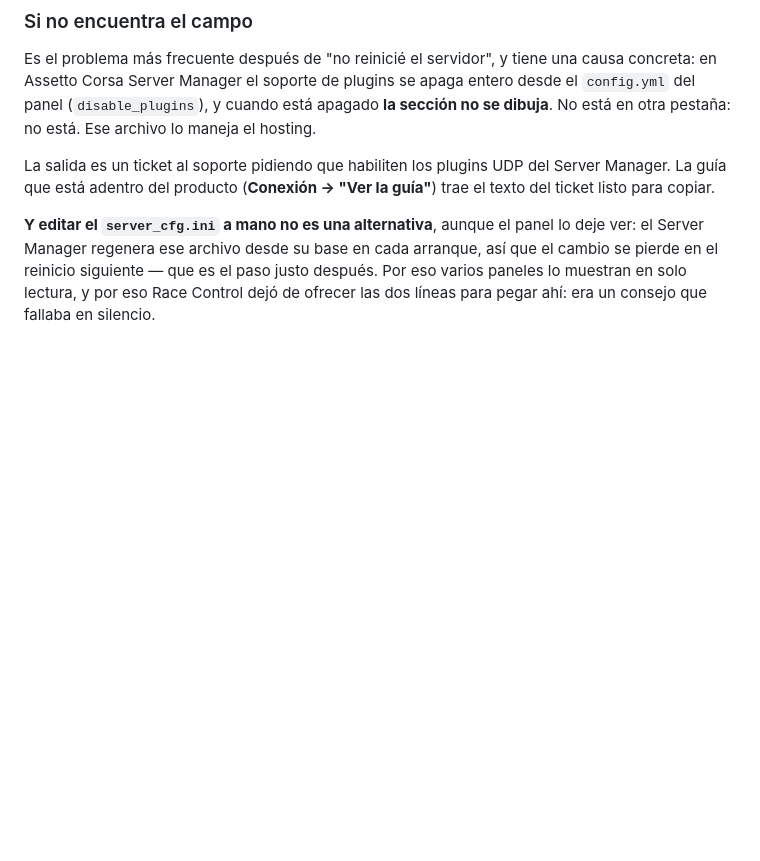
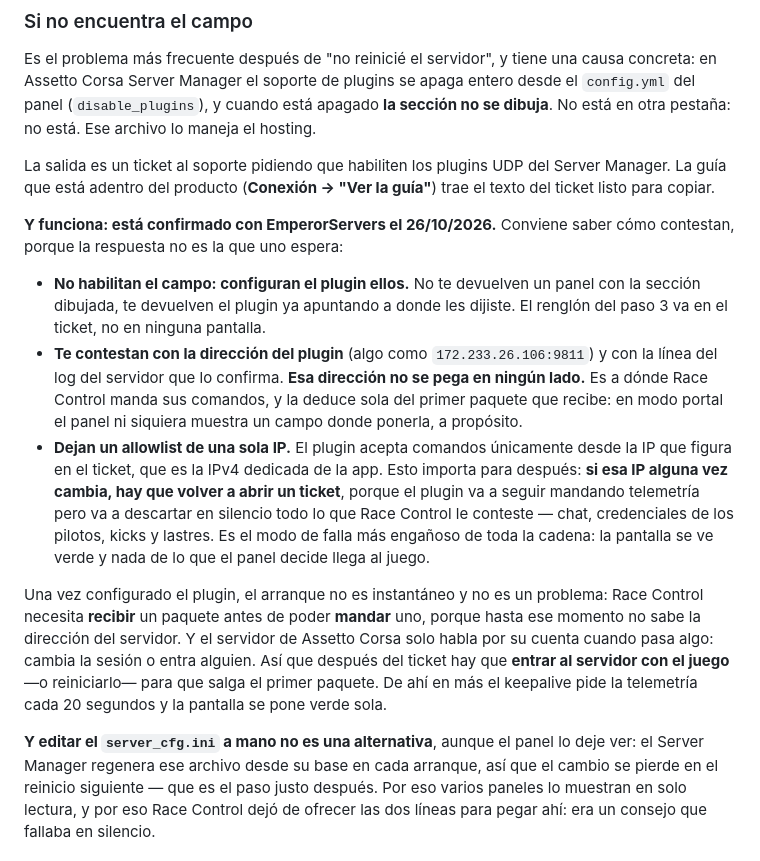
Before and after one commit to FranQuarnolo/race-control, a Markdown page: PUESTA-EN-MARCHA.md, the part around the change. Drawn GitHub-style; blank space fills up the shorter version.

```diff
--- a/PUESTA-EN-MARCHA.md
+++ b/PUESTA-EN-MARCHA.md
@@ -198,6 +198,30 @@ está. Ese archivo lo maneja el hosting.
 La salida es un ticket al soporte pidiendo que habiliten los plugins UDP del Server Manager. La
 guía que está adentro del producto (**Conexión → "Ver la guía"**) trae el texto del ticket listo
 para copiar.
+
+**Y funciona: está confirmado con EmperorServers el 26/10/2026.** Conviene saber cómo contestan,
+porque la respuesta no es la que uno espera:
+
+- **No habilitan el campo: configuran el plugin ellos.** No te devuelven un panel con la sección
+  dibujada, te devuelven el plugin ya apuntando a donde les dijiste. El renglón del paso 3 va en el
+  ticket, no en ninguna pantalla.
+- **Te contestan con la dirección del plugin** (algo como `172.233.26.106:9811`) y con la línea del
+  log del servidor que lo confirma. **Esa dirección no se pega en ningún lado.** Es a dónde Race
+  Control manda sus comandos, y la deduce sola del primer paquete que recibe: en modo portal el
+  panel ni siquiera muestra un campo donde ponerla, a propósito.
+- **Dejan un allowlist de una sola IP.** El plugin acepta comandos únicamente desde la IP que
+  figura en el ticket, que es la IPv4 dedicada de la app. Esto importa para después: **si esa IP
+  alguna vez cambia, hay que volver a abrir un ticket**, porque el plugin va a seguir mandando
+  telemetría pero va a descartar en silencio todo lo que Race Control le conteste — chat,
+  credenciales de los pilotos, kicks y lastres. Es el modo de falla más engañoso de toda la cadena:
+  la pantalla se ve verde y nada de lo que el panel decide llega al juego.
+
+Una vez configurado el plugin, el arranque no es instantáneo y no es un problema: Race Control
+necesita **recibir** un paquete antes de poder **mandar** uno, porque hasta ese momento no sabe la
+dirección del servidor. Y el servidor de Assetto Corsa solo habla por su cuenta cuando pasa algo:
+cambia la sesión o entra alguien. Así que después del ticket hay que **entrar al servidor con el
+juego** —o reiniciarlo— para que salga el primer paquete. De ahí en más el keepalive pide la
+telemetría cada 20 segundos y la pantalla se pone verde sola.
 
 **Y editar el `server_cfg.ini` a mano no es una alternativa**, aunque el panel lo deje ver: el
 Server Manager regenera ese archivo desde su base en cada arranque, así que el cambio se pierde en
```
Also changed, not shown: server/docs/spike-protocolo.md (+19 -0 lines).
